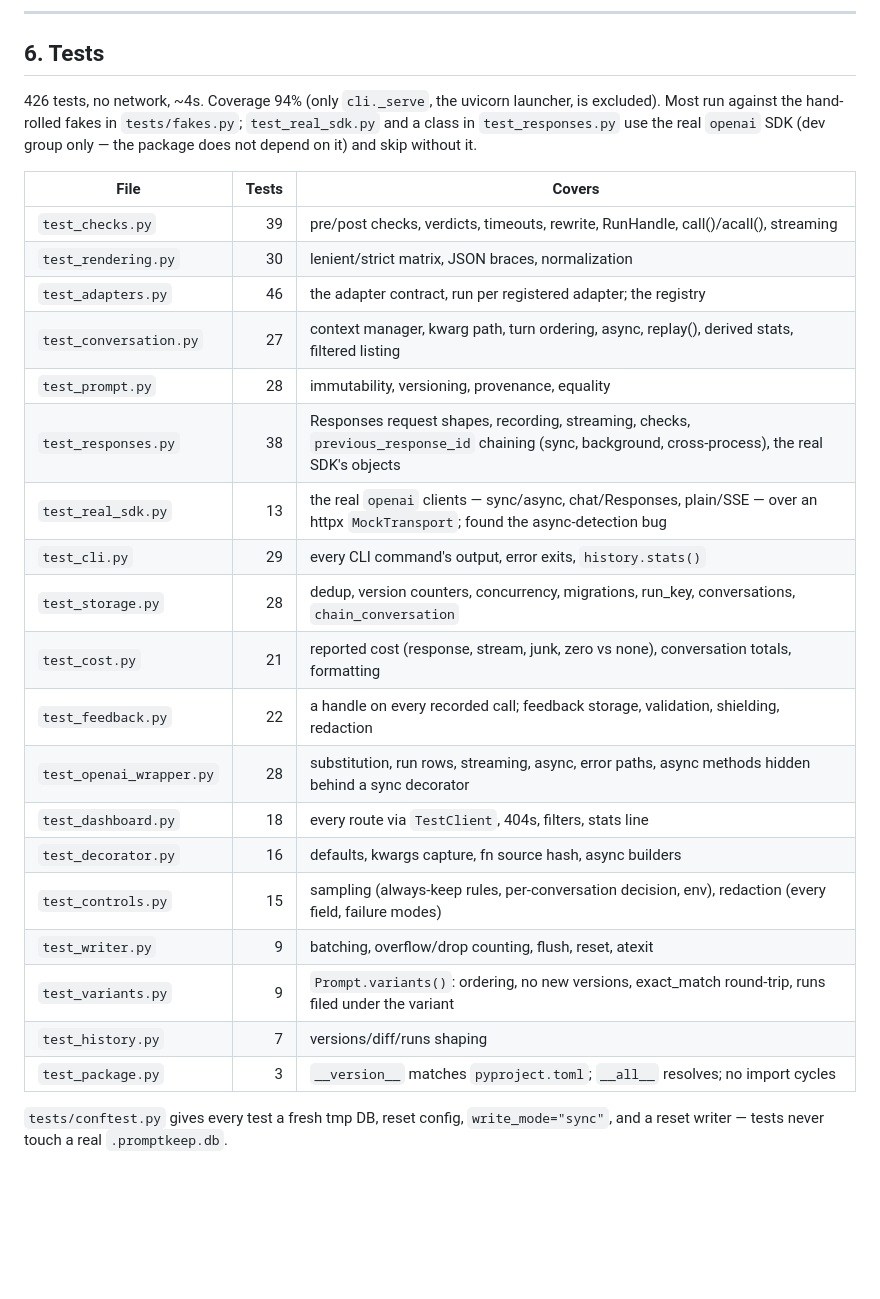
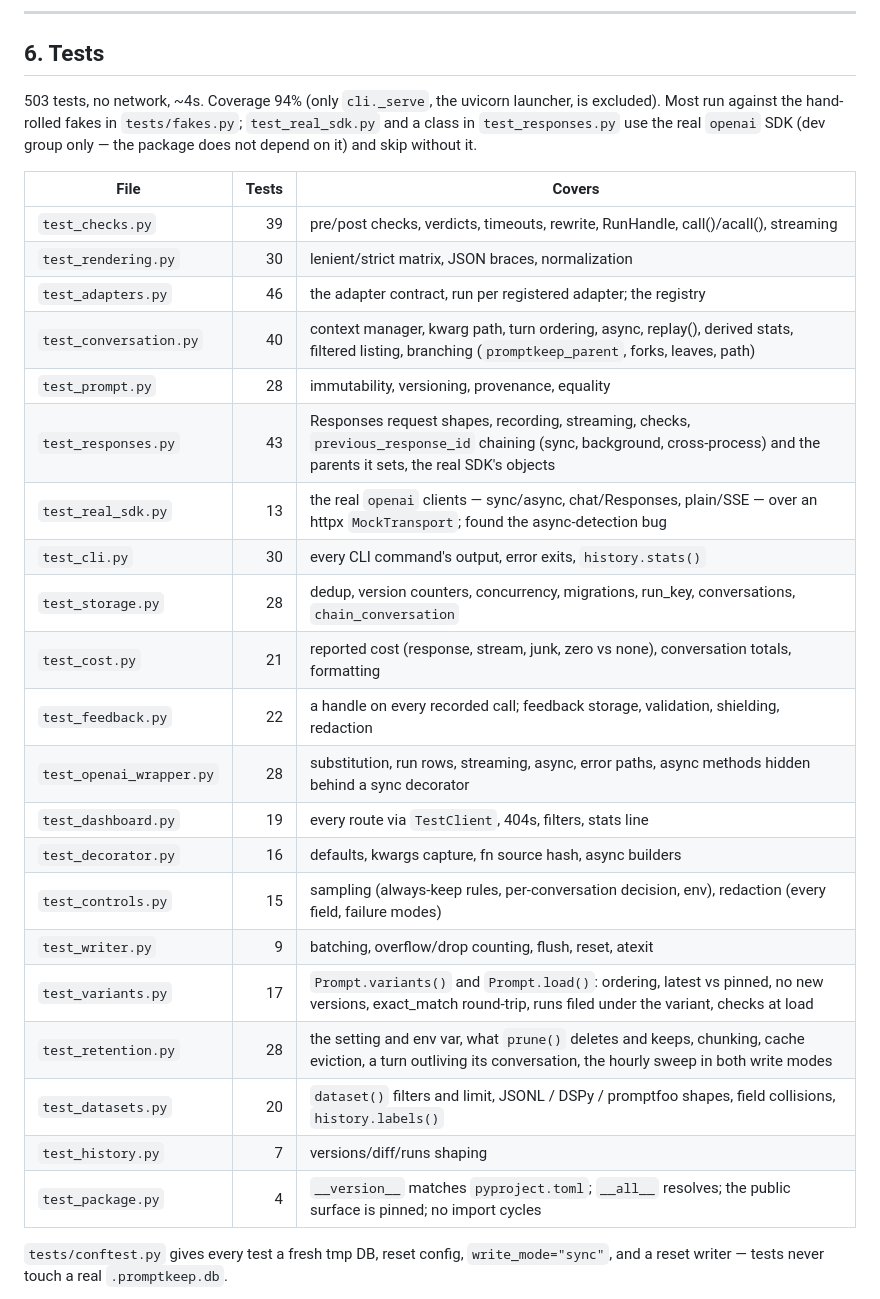
Before and after one commit to Mercity-AI/promptkeep, a Markdown page: docs/STATE.md, the part around one of its changes. GitHub-like rendering; blank space fills up the shorter version.

```diff
--- a/docs/STATE.md
+++ b/docs/STATE.md
@@ -504,7 +544,7 @@ Breaking any of these breaks the library's contract:
 
 ## 6. Tests
 
-426 tests, no network, ~4s. Coverage 94% (only `cli._serve`, the uvicorn launcher, is
+503 tests, no network, ~4s. Coverage 94% (only `cli._serve`, the uvicorn launcher, is
 excluded). Most run against the hand-rolled fakes in `tests/fakes.py`; `test_real_sdk.py` and a
 class in `test_responses.py` use the real `openai` SDK (dev group only — the package does not
 depend on it) and skip without it.
@@ -514,22 +554,24 @@ depend on it) and skip without it.
 | `test_checks.py` | 39 | pre/post checks, verdicts, timeouts, rewrite, RunHandle, call()/acall(), streaming |
 | `test_rendering.py` | 30 | lenient/strict matrix, JSON braces, normalization |
 | `test_adapters.py` | 46 | the adapter contract, run per registered adapter; the registry |
-| `test_conversation.py` | 27 | context manager, kwarg path, turn ordering, async, replay(), derived stats, filtered listing |
+| `test_conversation.py` | 40 | context manager, kwarg path, turn ordering, async, replay(), derived stats, filtered listing, branching (`promptkeep_parent`, forks, leaves, path) |
 | `test_prompt.py` | 28 | immutability, versioning, provenance, equality |
-| `test_responses.py` | 38 | Responses request shapes, recording, streaming, checks, `previous_response_id` chaining (sync, background, cross-process), the real SDK's objects |
+| `test_responses.py` | 43 | Responses request shapes, recording, streaming, checks, `previous_response_id` chaining (sync, background, cross-process) and the parents it sets, the real SDK's objects |
 | `test_real_sdk.py` | 13 | the real `openai` clients — sync/async, chat/Responses, plain/SSE — over an httpx `MockTransport`; found the async-detection bug |
-| `test_cli.py` | 29 | every CLI command's output, error exits, `history.stats()` |
+| `test_cli.py` | 30 | every CLI command's output, error exits, `history.stats()` |
 | `test_storage.py` | 28 | dedup, version counters, concurrency, migrations, run_key, conversations, `chain_conversation` |
 | `test_cost.py` | 21 | reported cost (response, stream, junk, zero vs none), conversation totals, formatting |
 | `test_feedback.py` | 22 | a handle on every recorded call; feedback storage, validation, shielding, redaction |
 | `test_openai_wrapper.py` | 28 | substitution, run rows, streaming, async, error paths, async methods hidden behind a sync decorator |
-| `test_dashboard.py` | 18 | every route via `TestClient`, 404s, filters, stats line |
+| `test_dashboard.py` | 19 | every route via `TestClient`, 404s, filters, stats line |
 | `test_decorator.py` | 16 | defaults, kwargs capture, fn source hash, async builders |
 | `test_controls.py` | 15 | sampling (always-keep rules, per-conversation decision, env), redaction (every field, failure modes) |
 | `test_writer.py` | 9 | batching, overflow/drop counting, flush, reset, atexit |
-| `test_variants.py` | 9 | `Prompt.variants()`: ordering, no new versions, exact_match round-trip, runs filed under the variant |
+| `test_variants.py` | 17 | `Prompt.variants()` and `Prompt.load()`: ordering, latest vs pinned, no new versions, exact_match round-trip, runs filed under the variant, checks at load |
+| `test_retention.py` | 28 | the setting and env var, what `prune()` deletes and keeps, chunking, cache eviction, a turn outliving its conversation, the hourly sweep in both write modes |
+| `test_datasets.py` | 20 | `dataset()` filters and limit, JSONL / DSPy / promptfoo shapes, field collisions, `history.labels()` |
 | `test_history.py` | 7 | versions/diff/runs shaping |
-| `test_package.py` | 3 | `__version__` matches `pyproject.toml`; `__all__` resolves; no import cycles |
+| `test_package.py` | 4 | `__version__` matches `pyproject.toml`; `__all__` resolves; the public surface is pinned; no import cycles |
 
 `tests/conftest.py` gives every test a fresh tmp DB, reset config, `write_mode="sync"`, and a
 reset writer — tests never touch a real `.promptkeep.db`.
```
Also changed, not shown: other parts of docs/STATE.md (+80 -38 lines).
